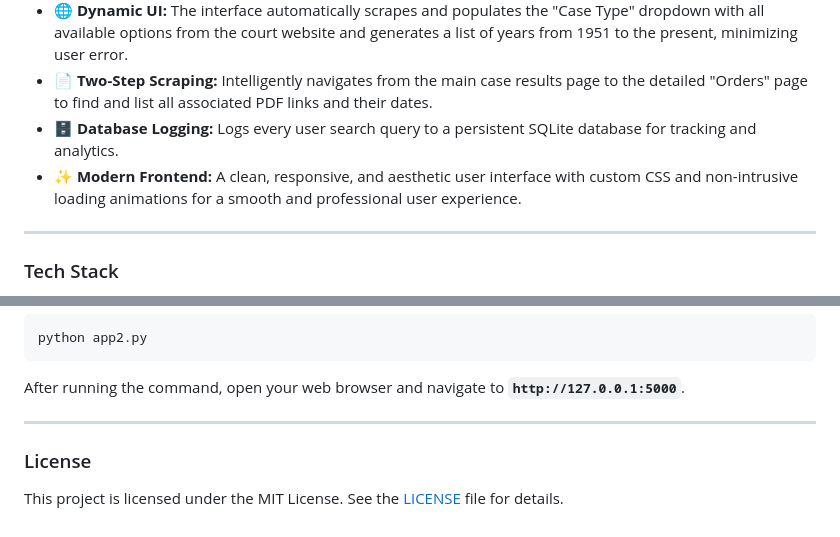
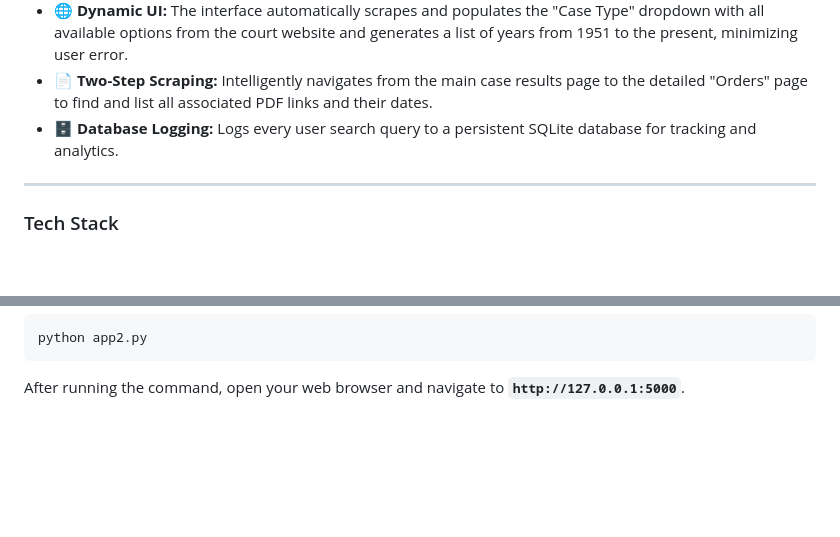
Before and after one commit to AyushBhatt422318/court-data-fetcher-dashboard, a Markdown page: README.md, 2 parts joined by grey strips. Rendered like a GitHub page; blank space fills up the shorter version.

````diff
--- a/README.md
+++ b/README.md
@@ -20,7 +20,6 @@ A sophisticated web application built with Python and Flask that fetches case me
 *   **🌐 Dynamic UI:** The interface automatically scrapes and populates the "Case Type" dropdown with all available options from the court website and generates a list of years from 1951 to the present, minimizing user error.
 *   **📄 Two-Step Scraping:** Intelligently navigates from the main case results page to the detailed "Orders" page to find and list all associated PDF links and their dates.
 *   **🗄️ Database Logging:** Logs every user search query to a persistent SQLite database for tracking and analytics.
-*   **✨ Modern Frontend:** A clean, responsive, and aesthetic user interface with custom CSS and non-intrusive loading animations for a smooth and professional user experience.
 
 ---
 
@@ -105,9 +104,3 @@ python app2.py
 ```
 
 After running the command, open your web browser and navigate to **`http://127.0.0.1:5000`**.
-
----
-
-### License
-
-This project is licensed under the MIT License. See the [LICENSE](LICENSE) file for details.
````
